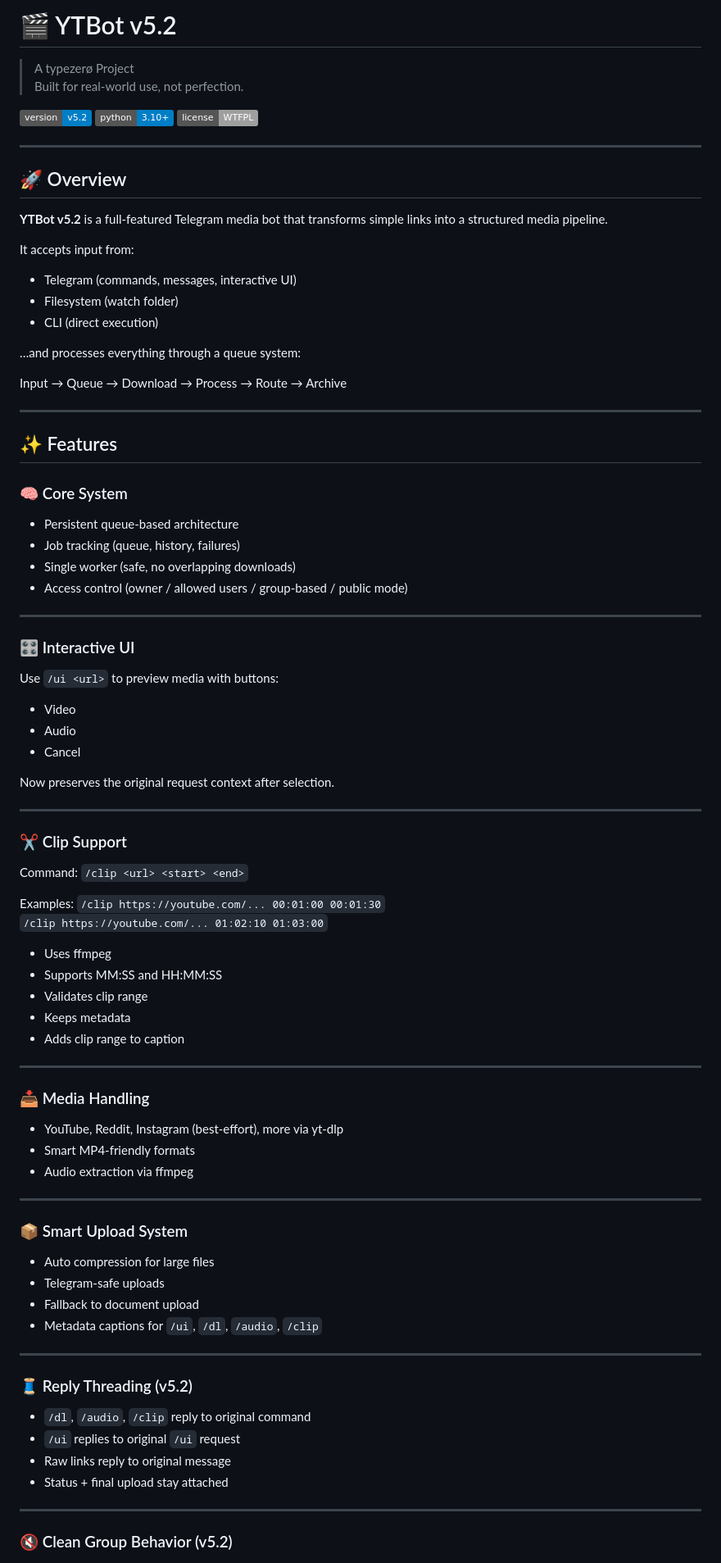
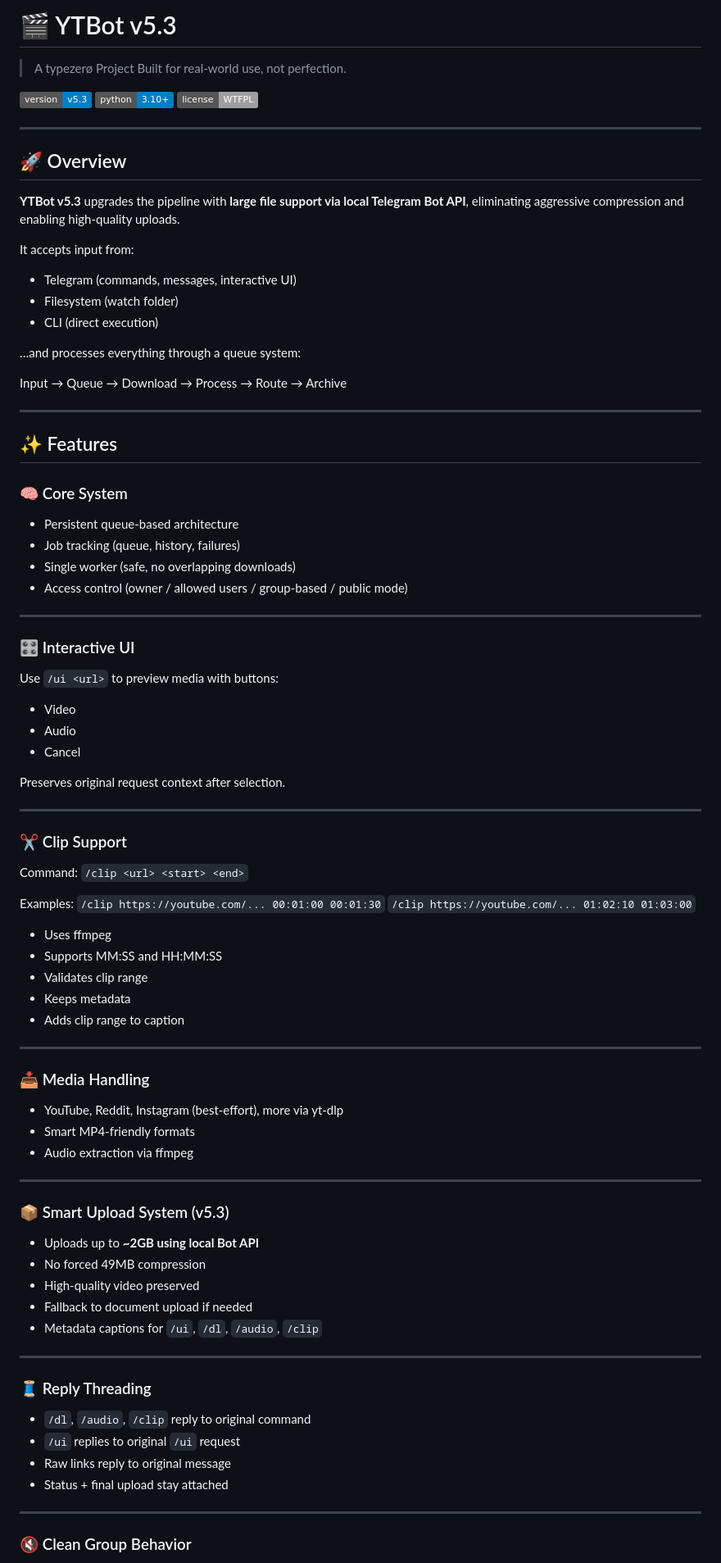
Before and after one commit to MikereDD/It-Works-On-My-Machine, a Markdown page: Bots/ytbot/README.md, the part around one of its changes. Shown at 82% size. Rendered like a GitHub page; badges without logos.

```diff
--- a/Bots/ytbot/README.md
+++ b/Bots/ytbot/README.md
@@ -1,9 +1,9 @@
-# 🎬 YTBot v5.2
+# 🎬 YTBot v5.3
 
 > A typezerø Project
 > Built for real-world use, not perfection.
 
-![Version](https://img.shields.io/badge/version-v5.2-blue)
+![Version](https://img.shields.io/badge/version-v5.3-blue)
 ![Python](https://img.shields.io/badge/python-3.10+-blue)
 ![License](https://img.shields.io/badge/license-WTFPL-lightgrey)
 
@@ -11,13 +11,13 @@
 
 ## 🚀 Overview
 
-**YTBot v5.2** is a full-featured Telegram media bot that transforms simple links into a structured media pipeline.
+**YTBot v5.3** upgrades the pipeline with **large file support via local Telegram Bot API**, eliminating aggressive compression and enabling high-quality uploads.
 
 It accepts input from:
 
-- Telegram (commands, messages, interactive UI)
-- Filesystem (watch folder)
-- CLI (direct execution)
+* Telegram (commands, messages, interactive UI)
+* Filesystem (watch folder)
+* CLI (direct execution)
 
 …and processes everything through a queue system:
 
@@ -29,10 +29,10 @@ Input → Queue → Download → Process → Route → Archive
 
 ### 🧠 Core System
 
-- Persistent queue-based architecture
-- Job tracking (queue, history, failures)
-- Single worker (safe, no overlapping downloads)
-- Access control (owner / allowed users / group-based / public mode)
+* Persistent queue-based architecture
+* Job tracking (queue, history, failures)
+* Single worker (safe, no overlapping downloads)
+* Access control (owner / allowed users / group-based / public mode)
 
 ---
 
@@ -40,11 +40,11 @@ Input → Queue → Download → Process → Route → Archive
 
 Use `/ui <url>` to preview media with buttons:
 
-- Video
-- Audio
-- Cancel
+* Video
+* Audio
+* Cancel
 
-Now preserves the original request context after selection.
+Preserves original request context after selection.
 
 ---
 
@@ -57,39 +57,40 @@ Examples:
 `/clip https://youtube.com/... 00:01:00 00:01:30`
 `/clip https://youtube.com/... 01:02:10 01:03:00`
 
-- Uses ffmpeg
-- Supports MM:SS and HH:MM:SS
-- Validates clip range
-- Keeps metadata
-- Adds clip range to caption
+* Uses ffmpeg
+* Supports MM:SS and HH:MM:SS
+* Validates clip range
+* Keeps metadata
+* Adds clip range to caption
 
 ---
 
 ### 📥 Media Handling
 
-- YouTube, Reddit, Instagram (best-effort), more via yt-dlp
-- Smart MP4-friendly formats
-- Audio extraction via ffmpeg
+* YouTube, Reddit, Instagram (best-effort), more via yt-dlp
+* Smart MP4-friendly formats
+* Audio extraction via ffmpeg
 
 ---
 
-### 📦 Smart Upload System
+### 📦 Smart Upload System (v5.3)
 
-- Auto compression for large files
-- Telegram-safe uploads
-- Fallback to document upload
-- Metadata captions for `/ui`, `/dl`, `/audio`, `/clip`
+* Uploads up to **~2GB using local Bot API**
+* No forced 49MB compression
+* High-quality video preserved
+* Fallback to document upload if needed
+* Metadata captions for `/ui`, `/dl`, `/audio`, `/clip`
 
 ---
 
-### 🧵 Reply Threading (v5.2)
+### 🧵 Reply Threading
 
-- `/dl`, `/audio`, `/clip` reply to original command
-- `/ui` replies to original `/ui` request
-- Raw links reply to original message
-- Status + final upload stay attached
+* `/dl`, `/audio`, `/clip` reply to original command
+* `/ui` replies to original `/ui` request
+* Raw links reply to original message
+* Status + final upload stay attached
 
 ---
 
-### 🔇 Clean Group Behavior (v5.2)
+### 🔇 Clean Group Behavior
 
```
Also changed, not shown: other parts of Bots/ytbot/README.md (+88 -40 lines).
